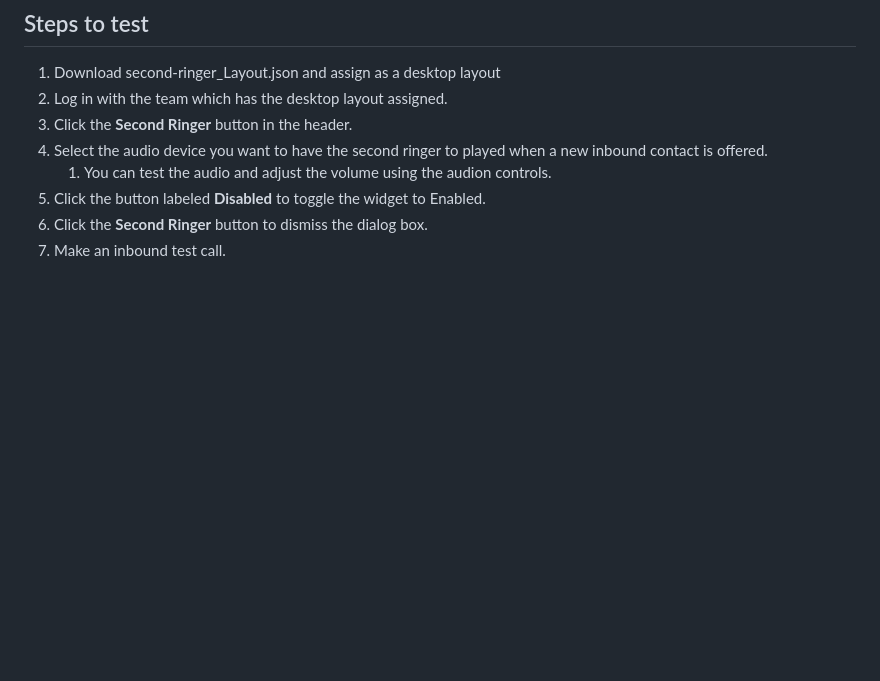
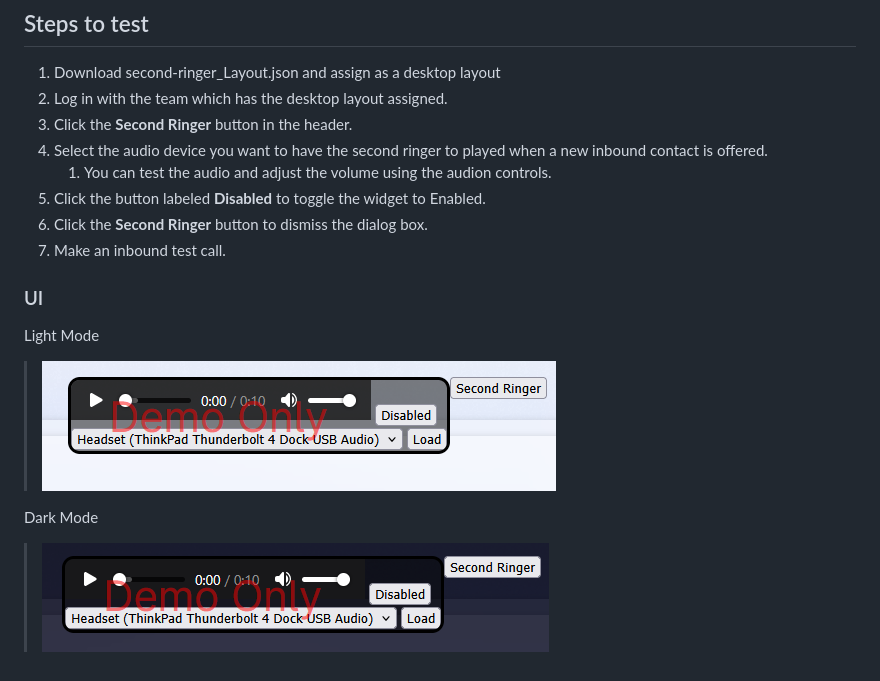
Before and after one commit to kevsimps/second-ringer, a Markdown page: README.md, the part around the change. Drawn GitHub-style; pictures changed too: image-1.png (added), image.png (added); blank space fills up the shorter version.

Commit message:
adding screenshots to readme

```diff
--- a/README.md
+++ b/README.md
@@ -12,3 +12,10 @@
 5. Click the button labeled **Disabled** to toggle the widget to Enabled.
 6. Click the **Second Ringer** button to dismiss the dialog box.
 7. Make an inbound test call.
+
+### UI
+Light Mode
+> ![alt text](image.png)
+
+Dark Mode
+> ![alt text](image-1.png)
```
